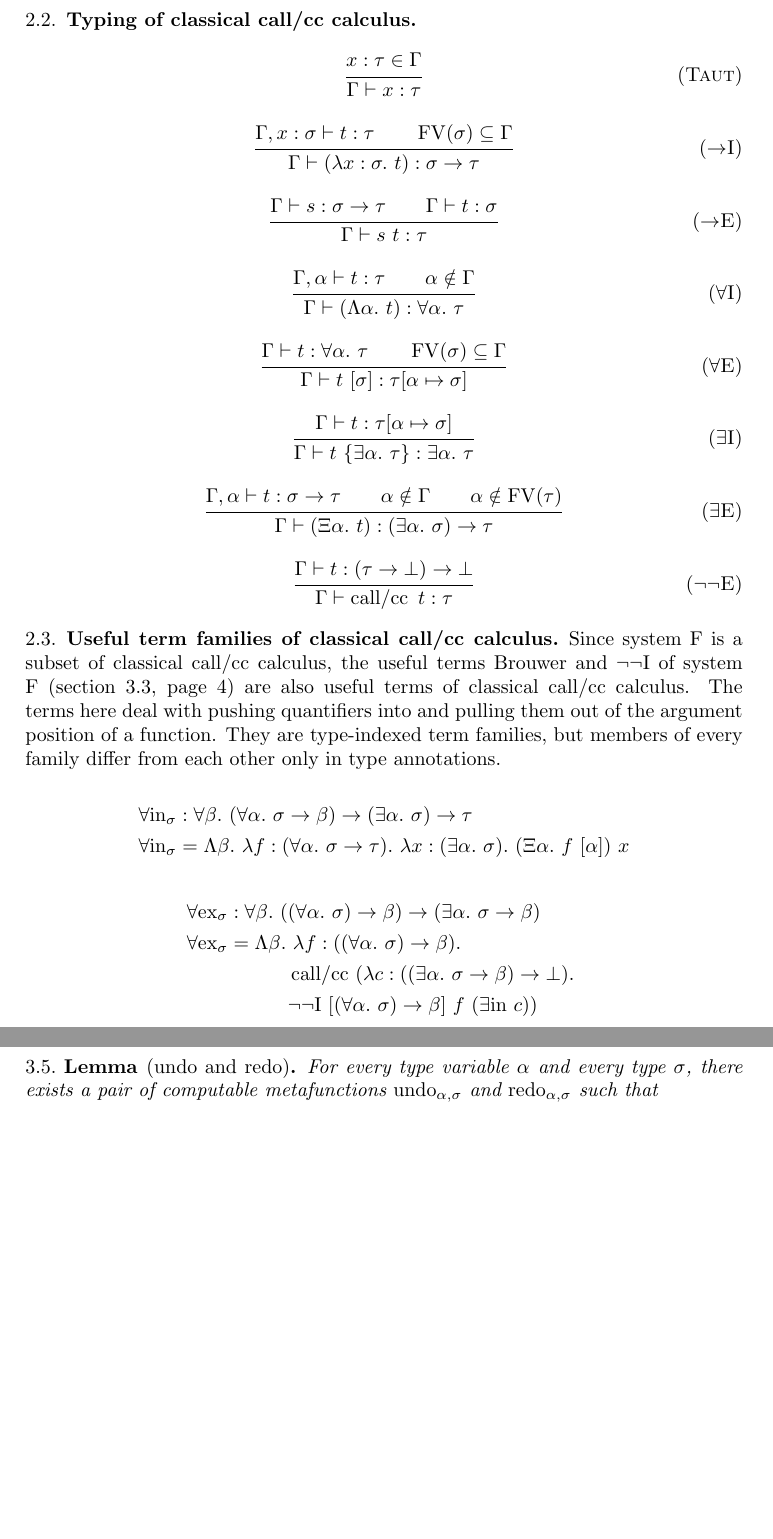
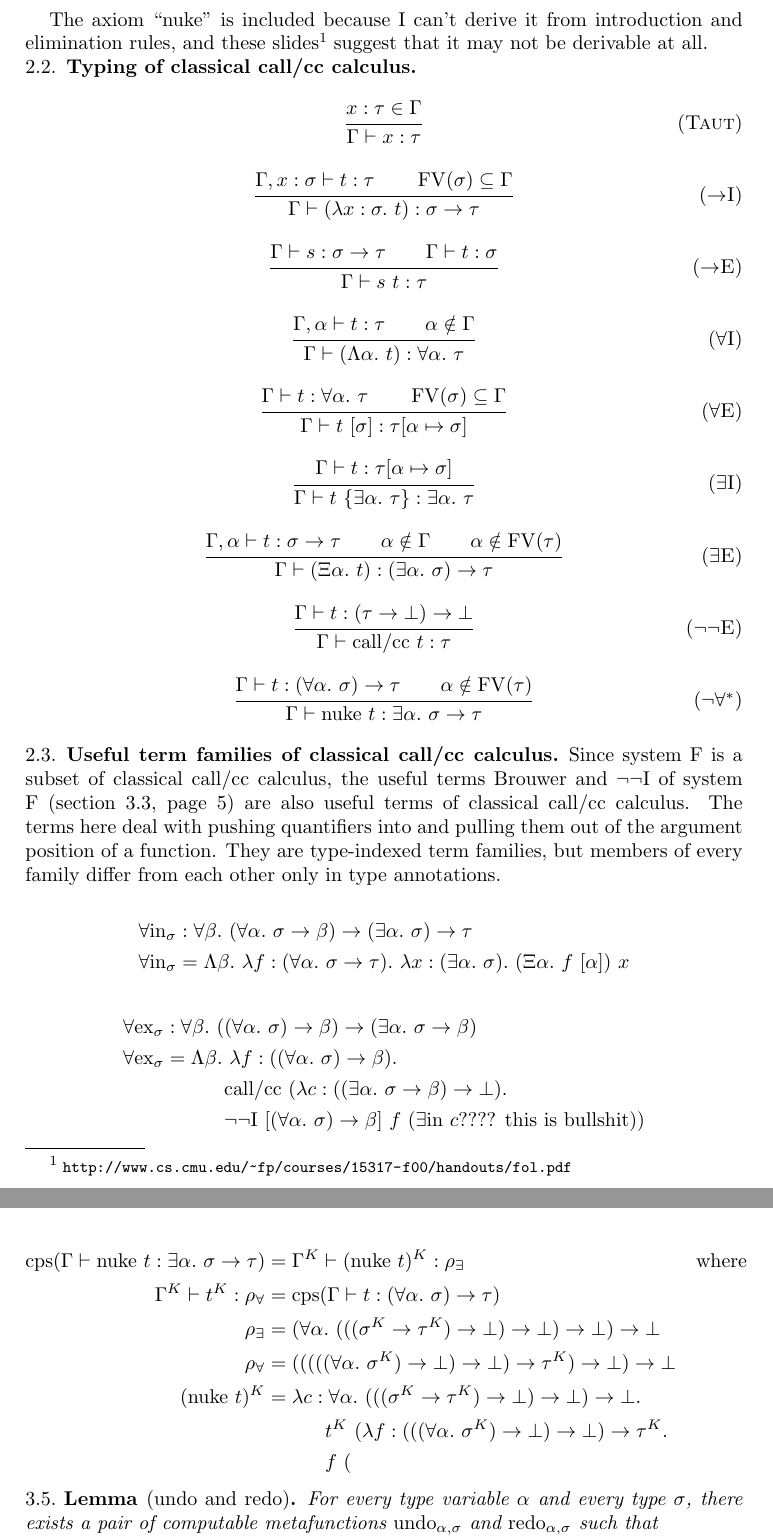
Before and after one commit to yfcai/ef, a LaTeX paper (paper/master.tex): two parts of pages 3 and 7 of 7 before the commit and two parts of pages 3 and 7 of 8 after it, joined at a grey line, cut at the place of the change, the shorter picture padded with empty space. Compiled offline with pdfLaTeX.

Commit message:
nuke: feeble attempt at existentialism

```diff
--- a/paper/master.tex
+++ b/paper/master.tex
@@ -1,6 +1,6 @@
 % latex
 \documentclass{amsart}
-\usepackage{bcprules}
+\usepackage{url,bcprules}
 \title
 [Impredicative type inference]
 {
@@ -190,6 +192,13 @@ discussed in section~\ref{sec:unify}.
 \TypingContexts
 \end{array}
 \]
+
+The axiom ``$\Nuke$'' is included because I can't derive it from
+introduction and elimination rules, and these slides%
+\footnote{~
+\url{http://www.cs.cmu.edu/~fp/courses/15317-f00/handouts/fol.pdf}
+}
+suggest that it may not be derivable at all.
 
 \subsection{Typing of classical call/cc calculus}
 ~
@@ -233,6 +242,14 @@ discussed in section~\ref{sec:unify}.
 {\Gamma \vdash \CallCC~t : \tau}
 }
 
+\nc\NukeRule{
+\infrule[$\neg\forall^*$]
+{\Gamma \vdash t : (\All\alpha\sigma)\R \tau
+  \andalso \alpha\notin\FV(\tau)}
+{\Gamma \vdash \Nuke~t :
+  \Ex\alpha \sigma \R \tau}
+}
+
 \FRules
 
 \ExistentialIntroduction
@@ -275,6 +294,7 @@ in type annotations.
   \\ &\Indent
   \Dni~[(\All\alpha\sigma) \R \beta]~f~(
     \Exin~c
+\mbox{???? this is bullshit}
   ))
 \end{align*}
 
@@ -539,6 +559,31 @@ judgements in F. We shall call it ``$\Cps$''.
   )~(\Abs{z:\bot} z)
 \end{align*}
 
+% cps: nuke
+\begin{align*}
+\Cps(\Gamma \vdash \Nuke~t : \Ex\alpha \sigma \R \tau)
+  & =
+  \Gamma^K \vdash (\Nuke~t)^K : \rho_\exists
+  &\mbox{where}
+  \\
+\Gamma^K \vdash t^K : \rho_\forall
+   & =
+  \Cps(\Gamma \vdash t : (\All\alpha\sigma) \R \tau)
+  \\
+\rho_\exists & =
+  (\All\alpha (\Dn{(\sigma^K \R \tau^K)}) \R \bot) \R \bot
+  \\
+\rho_\forall & =
+  \Dn{((\Dn{(\All\alpha\sigma^K)}) \R \tau^K)}
+  \\
+(\Nuke~t)^K & =
+  \Abs{c : \All\alpha (\Dn{(\sigma^K \R \tau^K)}) \R \bot}
+  \\ &\Indent
+  t^K~(\Abs{f : (\Dn{(\All\alpha\sigma^K)}) \R \tau^K}
+  \\ &\Indent
+  f~(
+\end{align*}
+
 \begin{lemma}
 [$\Undo$ and $\Redo$]
 \label{lem:undo-redo}
```
Also changed, not shown: paper/master.tex (6 more changed lines).
